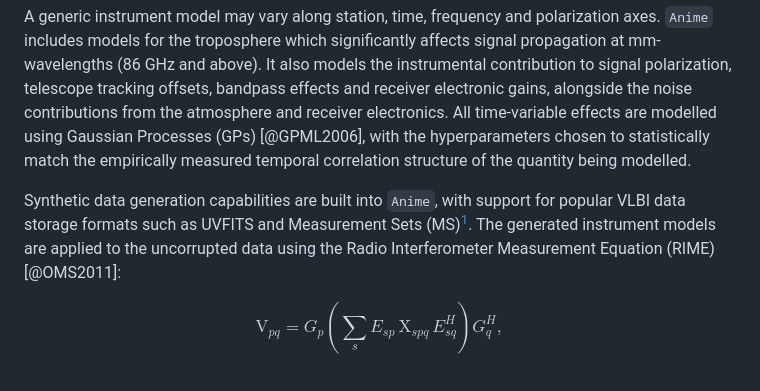
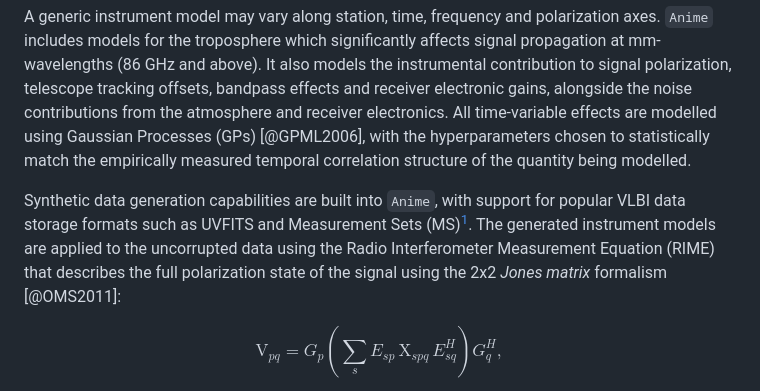
Before and after one commit to iniyannatarajan/Anime.jl, a Markdown page: paper/paper.md, the part around the change. Rendered like a GitHub page.

Commit message:
Update draft explaining RIME

```diff
--- a/paper/paper.md
+++ b/paper/paper.md
@@ -54,7 +54,7 @@ The metadata for generating instrument models are loaded in-memory from various
 
 A generic instrument model may vary along station, time, frequency and polarization axes. `Anime` includes models for the troposphere which significantly affects signal propagation at mm-wavelengths (86 GHz and above). It also models the instrumental contribution to signal polarization, telescope tracking offsets, bandpass effects and receiver electronic gains, alongside the noise contributions from the atmosphere and receiver electronics. All time-variable effects are modelled using Gaussian Processes (GPs) [@GPML2006], with the hyperparameters chosen to statistically match the empirically measured temporal correlation structure of the quantity being modelled.
 
-Synthetic data generation capabilities are built into `Anime`, with support for popular VLBI data storage formats such as UVFITS and Measurement Sets (MS)[^2]. The generated instrument models are applied to the uncorrupted data using the Radio Interferometer Measurement Equation (RIME) [@OMS2011]:
+Synthetic data generation capabilities are built into `Anime`, with support for popular VLBI data storage formats such as UVFITS and Measurement Sets (MS)[^2]. The generated instrument models are applied to the uncorrupted data using the Radio Interferometer Measurement Equation (RIME) that describes the full polarization state of the signal using the 2x2 _Jones matrix_ formalism [@OMS2011]:
 
 $$
 \mathrm{V}_{pq} = \mathbf{\textit{G}}_p \left( \sum_{s} \mathbf{\textit{E}}_{sp}\, \mathrm{X}_{spq}\, \mathbf{\textit{E}}_{sq}^H \right) \mathbf{\textit{G}}_q^H,
```
